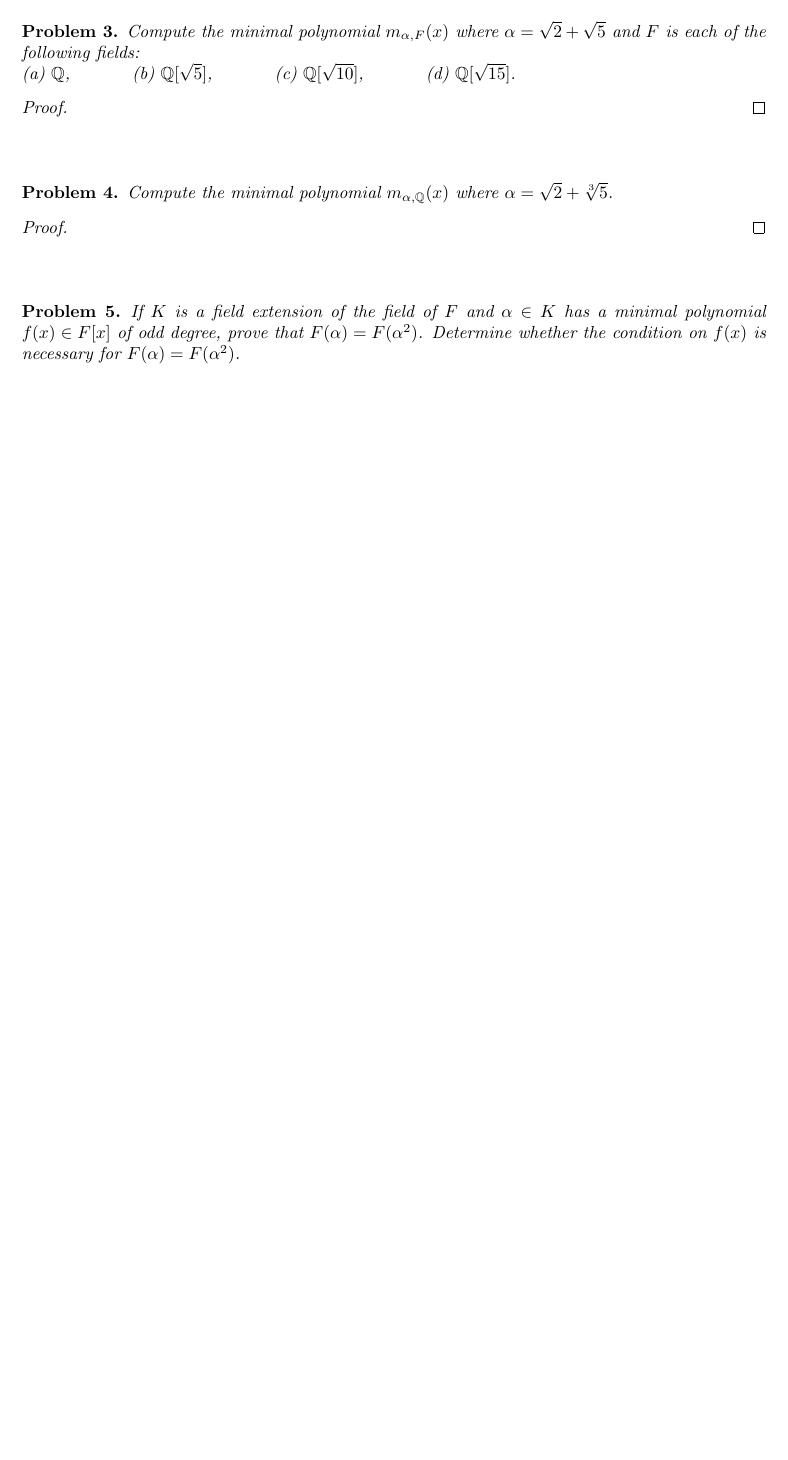
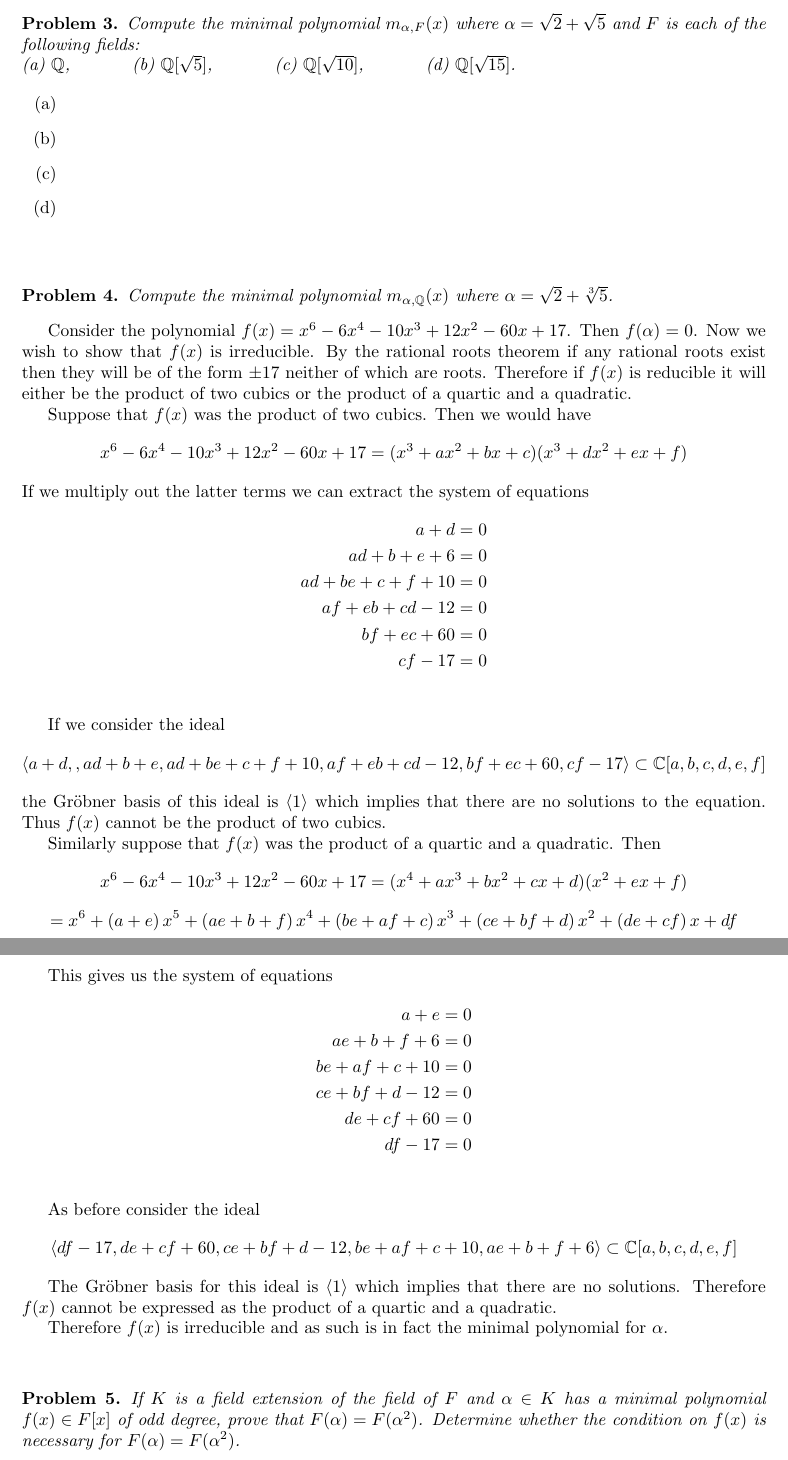
Before and after one commit to albenzo/MATH-7211, a LaTeX problem sheet (hw1/hw1.tex): part of the page before the commit and two parts of pages 2 and 3 of 3 after it, the two joined at a grey line, cut so that both start at the same text, the shorter picture padded with empty space. Compiled offline with pdfLaTeX.

Commit message:
More work on hw1

```diff
--- a/hw1/hw1.tex
+++ b/hw1/hw1.tex
@@ -47,2 +74 @@
 
-\sk
@@ -49,3 +94,5 @@
+Therefore $x^4-x^2+1$ is the minimal polynomial $m_{\omega,\bb{Q}}(x)$ and as such
+$[\bb{Q}[\omega]:\bb{Q}]=4$.
 
 \begin{problem}
   Compute the minimal polynomial $m_{\alpha,F}(x)$ where
@@ -55,9 +102,12 @@
   \hspace{1cm} (d) $\mathbb{Q}[\sqrt{15}]$.
 \end{problem}
 
-\begin{proof}
-
-\end{proof}
+\begin{enumerate}
+\item[(a)]
+\item[(b)]
+\item[(c)]
+\item[(d)]
+\end{enumerate}
 
 \sk
 
@@ -66,9 +116,52 @@
   where $\alpha = \sqrt{2} + \sqrt[3]{5}$.
 \end{problem}
 
-\begin{proof}
+Consider the polynomial $f(x)=x^{6} - 6 x^{4} - 10 x^{3} + 12 x^{2} - 60 x + 17$. Then $f(\alpha)=0$.
+Now we wish to show that $f(x)$ is irreducible. By the rational roots theorem
+if any rational roots exist then they will be of the form $\pm 17$ neither of which are
+roots. Therefore if $f(x)$ is reducible it will either be the product of two cubics or
+the product of a quartic and a quadratic.
 
-\end{proof}
+Suppose that $f(x)$ was the product of two cubics. Then we would have
+\[ x^{6} - 6 x^{4} - 10 x^{3} + 12 x^{2} - 60 x + 17 = (x^3+ax^2+bx+c)(x^3+dx^2+ex+f) \]
+If we multiply out the latter terms we can extract the system of equations
+\begin{align*}
+  a+d &=0\\
+  ad+b+e +6 &= 0\\
+  ad+be+c+f+10&= 0\\
+  af+eb+cd-12&= 0\\
+  bf+ec+60&= 0\\
+  cf - 17 &= 0\\
+\end{align*}
+
+If we consider the ideal
+\[\langle a+d,,ad+b+e,ad+be+c+f+10,af+eb+cd-12,bf+ec+60,cf-17\rangle\subset \bb{C}[a,b,c,d,e,f]\]
+the Gr\"obner basis of this ideal is $\langle 1\rangle$ which implies that there are no solutions
+to the equation. Thus $f(x)$ cannot be the product of two cubics.
+
+Similarly suppose that $f(x)$ was the product of a quartic and a quadratic.
+Then
+\[ x^{6} - 6 x^{4} - 10 x^{3} + 12 x^{2} - 60 x + 17 = (x^4+ax^3+bx^2+cx+d)(x^2+ex+f)\]
+  \[=x^{6} + \left(a + e\right) x^{5} + \left(a e + b + f\right) x^{4} + \left(b e + a f + c\right) x^{3} + \left(c e + b f + d\right) x^{2} + \left(d e + c f\right) x + d f \]
+
+This gives us the system of equations
+\begin{align*}
+  a+e&= 0\\
+  ae+b+f+6&= 0\\
+  be+af+c+10&= 0\\
+  ce+bf+d-12&= 0\\
+  de+cf+60&= 0\\
+  df -17&= 0\\
+\end{align*}
+
+As before consider the ideal
+\[ \langle d f - 17, d e + c f + 60, c e + b f + d - 12, b e + a f + c + 10, a e + b + f + 6\rangle
+  \subset \bb{C}[a,b,c,d,e,f] \]
+
+The Gr\"obner basis for this ideal is $\langle 1\rangle$ which implies that there are no solutions.
+Therefore $f(x)$ cannot be expressed as the product of a quartic and a quadratic.
+
+Therefore $f(x)$ is irreducible and as such is in fact the minimal polynomial for $\alpha$.
 
 \sk
 
```
Also changed, not shown: hw1/hw1.pdf, hw1/hw1.tex (54 more changed lines).
